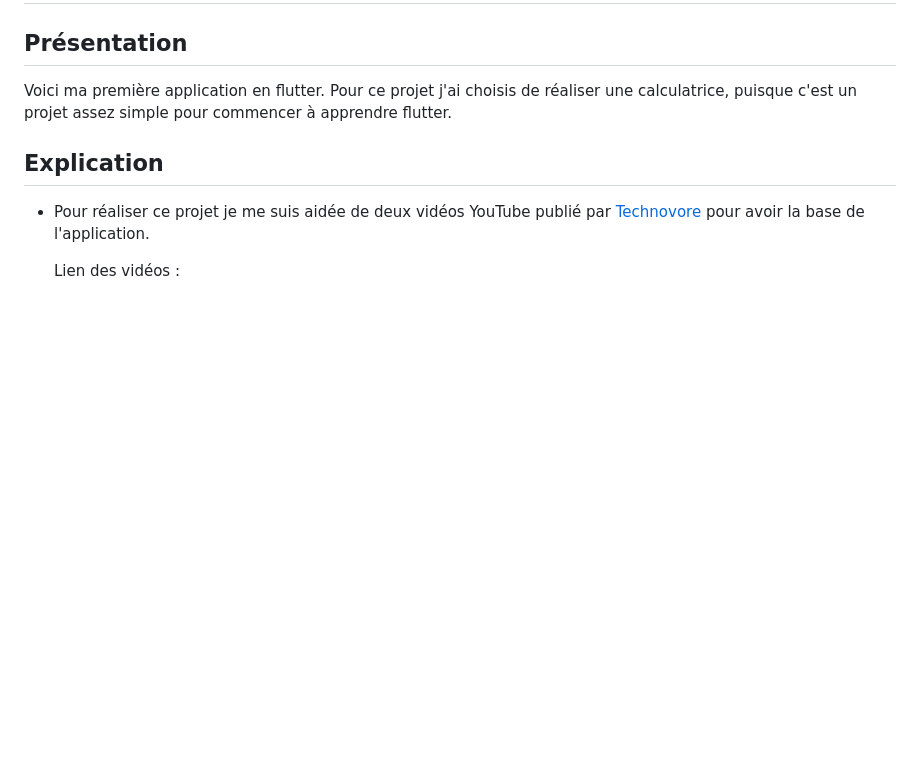
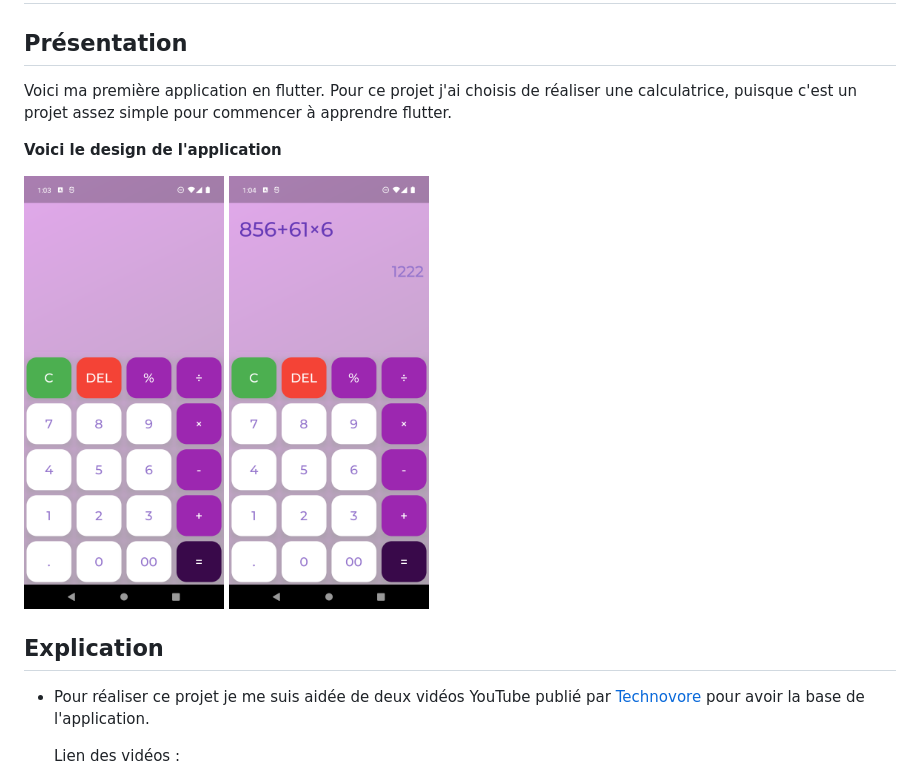
Before and after one commit to Caydo163/flutter-calculator, a Markdown page: README.md, the part around the change. Drawn GitHub-style; pictures changed too: images_readme/Screenshot_1.png (added), images_readme/Screenshot_2.png (added); blank space fills up the shorter version.

```diff
--- a/README.md
+++ b/README.md
@@ -4,6 +4,11 @@
 
 Voici ma première application en flutter.
 Pour ce projet j'ai choisis de réaliser une calculatrice, puisque c'est un projet assez simple pour commencer à apprendre flutter.
+
+**Voici le design de l'application**
+
+<img src="images_readme/Screenshot_1.png" alt="screen" width="200"/>
+<img src="images_readme/Screenshot_2.png" alt="screen" width="200"/>
 
 ## Explication
 
```
